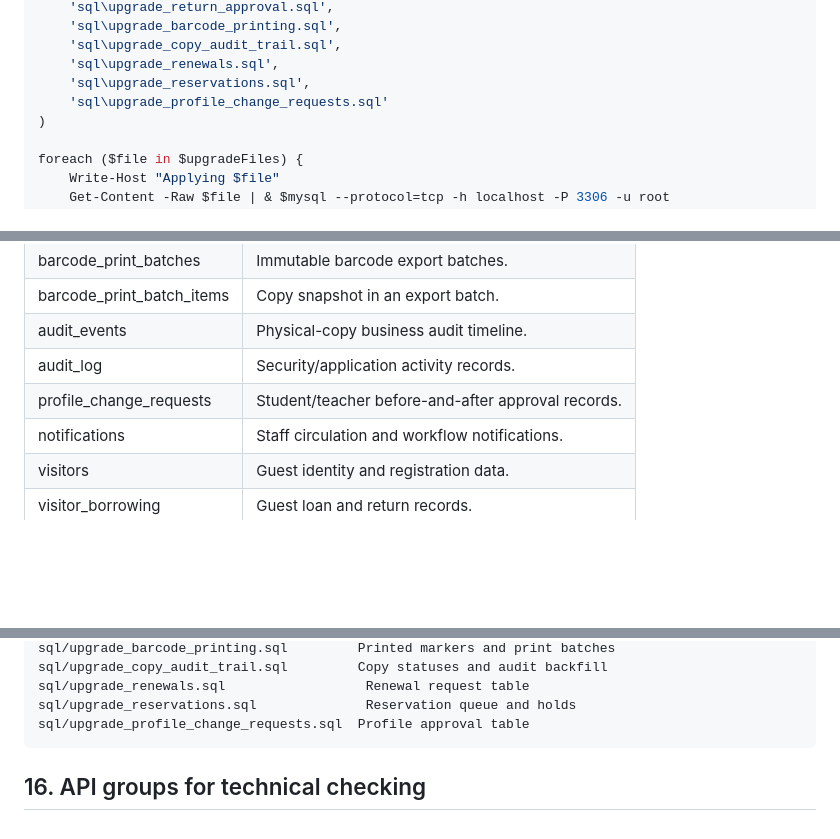
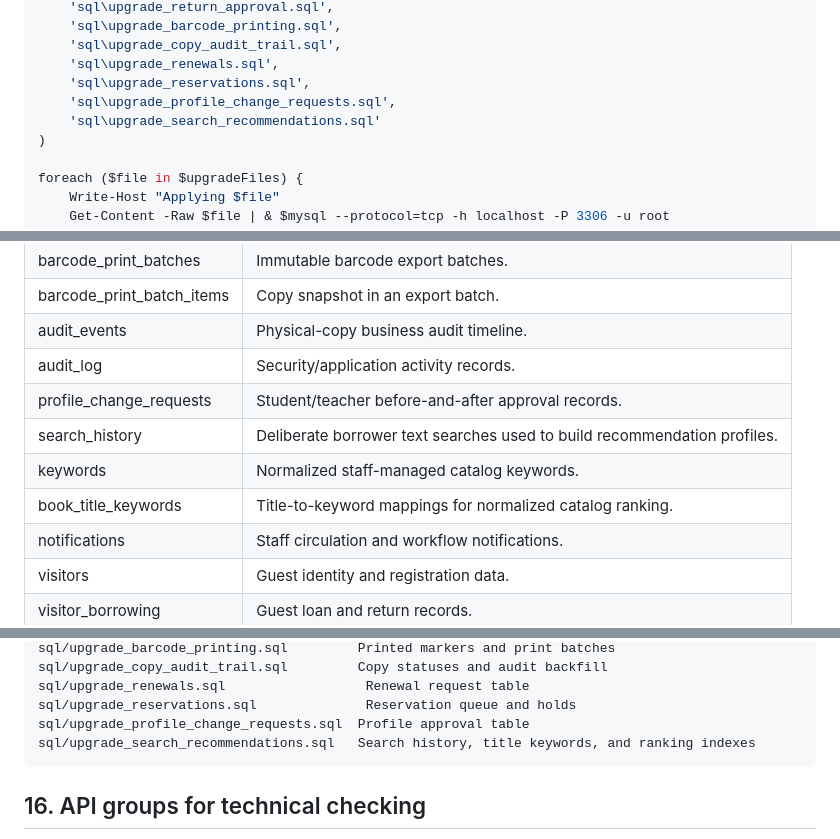
Before and after one commit to adriaanamd/Scan2Borrow, a Markdown page: docs/SCAN2BORROW_SYSTEM_GUIDE.md, 3 parts joined by grey strips. Rendered like a GitHub page; blank space fills up the shorter version.

```diff
--- a/docs/SCAN2BORROW_SYSTEM_GUIDE.md
+++ b/docs/SCAN2BORROW_SYSTEM_GUIDE.md
@@ -154,7 +154,8 @@ $upgradeFiles = @(
     'sql\upgrade_copy_audit_trail.sql',
     'sql\upgrade_renewals.sql',
     'sql\upgrade_reservations.sql',
-    'sql\upgrade_profile_change_requests.sql'
+    'sql\upgrade_profile_change_requests.sql',
+    'sql\upgrade_search_recommendations.sql'
 )
 
 foreach ($file in $upgradeFiles) {
@@ -714,6 +755,9 @@ backend/src/Http/Controllers/StaffController.php
 | audit_events | Physical-copy business audit timeline. |
 | audit_log | Security/application activity records. |
 | profile_change_requests | Student/teacher before-and-after approval records. |
+| search_history | Deliberate borrower text searches used to build recommendation profiles. |
+| keywords | Normalized staff-managed catalog keywords. |
+| book_title_keywords | Title-to-keyword mappings for normalized catalog ranking. |
 | notifications | Staff circulation and workflow notifications. |
 | visitors | Guest identity and registration data. |
 | visitor_borrowing | Guest loan and return records. |
@@ -730,6 +774,7 @@ sql/upgrade_copy_audit_trail.sql         Copy statuses and audit backfill
 sql/upgrade_renewals.sql                  Renewal request table
 sql/upgrade_reservations.sql              Reservation queue and holds
 sql/upgrade_profile_change_requests.sql  Profile approval table
+sql/upgrade_search_recommendations.sql   Search history, title keywords, and ranking indexes
 ~~~
 
 ## 16. API groups for technical checking
```
Also changed, not shown: other parts of docs/SCAN2BORROW_SYSTEM_GUIDE.md (+44 -0 lines), README.md (+6 -0 lines), docs/SEARCH_RECOMMENDATIONS_SETUP.md (added, +188 -0 lines).
